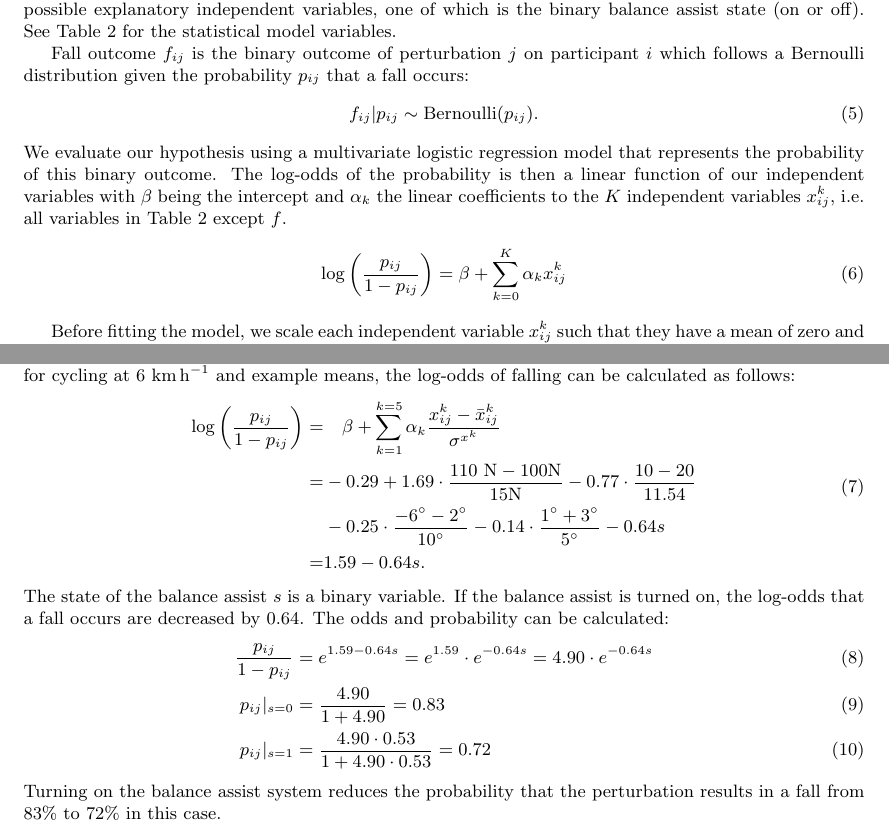
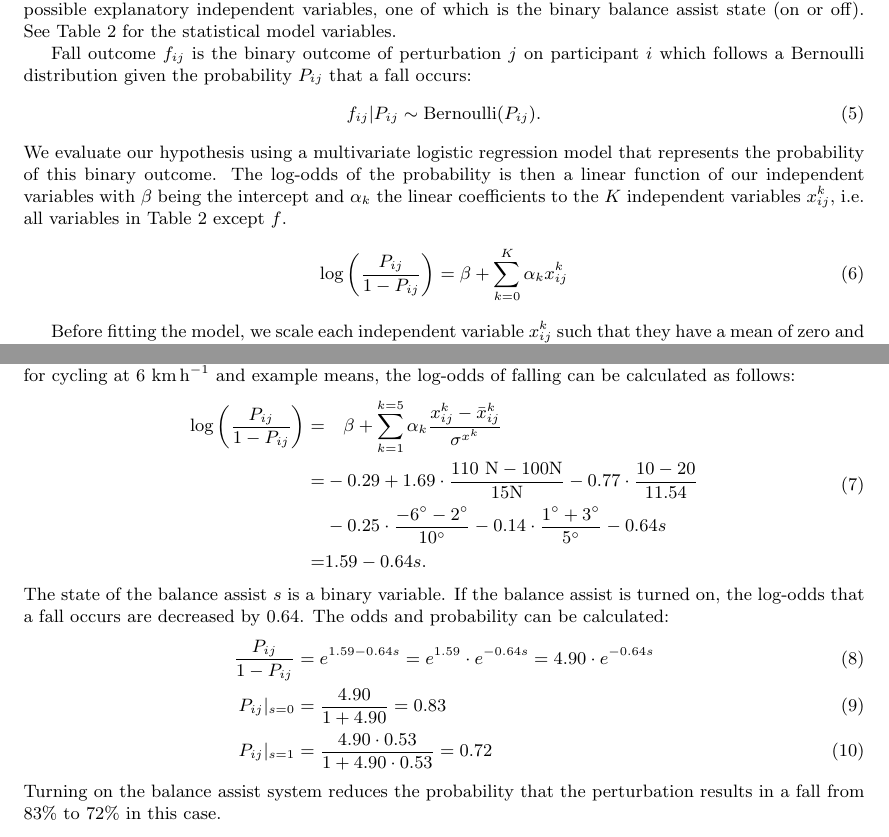
Before and after one commit to mechmotum/fall-probability-paper, a LaTeX document (main.tex): two parts of pages 9 and 12 of 17, joined at a grey line, cut so that both start at the same text. Compiled offline with pdfLaTeX.

Commit message:
Change probability variable from p to P.

```diff
--- a/main.tex
+++ b/main.tex
@@ -479,10 +479,10 @@ model variables.
 
 Fall outcome \(f_{ij}\) is the binary outcome of perturbation \(j\) on
 participant \(i\) which follows a Bernoulli distribution given the probability
-\(p_{ij}\) that a fall occurs:
+\(P_{ij}\) that a fall occurs:
 %
 \begin{align}
-  f_{ij} | p_{ij} \sim \textrm{Bernoulli}(p_{ij}) \textrm{.}
+  f_{ij} | P_{ij} \sim \textrm{Bernoulli}(P_{ij}) \textrm{.}
 \end{align}
 %
 We evaluate our hypothesis using a multivariate logistic regression model that
@@ -493,7 +493,7 @@ probability is then a linear function of our independent variables with
 Table~\ref{tab:stat-model-variables} except \(f\).
 %
 \begin{align}
-  \log \left(\frac{p_{ij}}{1-p_{ij}} \right) =
+  \log \left(\frac{P_{ij}}{1-P_{ij}} \right) =
   \beta + \sum_{k=0}^{K} \alpha_k x_{ij}^{k}
   \label{eq:log-regress}
 \end{align}
@@ -713,7 +713,7 @@ calculated as follows:
 %
 \begin{equation}
   \begin{split}
-    \log \left( \frac{p_{ij}}{1-p_{ij}} \right)
+    \log \left( \frac{P_{ij}}{1-P_{ij}} \right)
     = & \quad
     \beta + \sum_{k=1}^{k=5}\alpha_k \frac{x_{ij}^{k}-\bar{x}_{ij}^{k}}{\sigma^{x^{k}}} \\
     = &
@@ -731,10 +731,10 @@ balance assist is turned on, the log-odds that a fall occurs are decreased by
 0.64. The odds and probability can be calculated:
 %
 \begin{align}
-  \frac{p_{ij}}{1-p_{ij}} & = e^{1.59-0.64s} =
+  \frac{P_{ij}}{1-P_{ij}} & = e^{1.59-0.64s} =
   e^{1.59}\cdot e^{-0.64s} = 4.90 \cdot e^{-0.64s} \\
-  p_{ij}|_{s=0} & = \frac{4.90}{1 + 4.90} = 0.83 \\
-  p_{ij}|_{s=1} & = \frac{4.90\cdot0.53}{1 + 4.90\cdot{0.53}} = 0.72
+  P_{ij}|_{s=0} & = \frac{4.90}{1 + 4.90} = 0.83 \\
+  P_{ij}|_{s=1} & = \frac{4.90\cdot0.53}{1 + 4.90\cdot{0.53}} = 0.72
 \end{align}
 %
 Turning on the balance assist system reduces the probability that the
```
